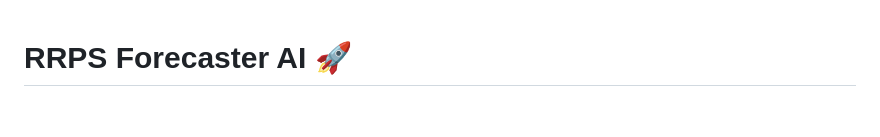
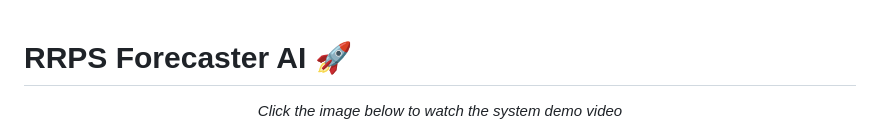
Before and after one commit to Tharunkumar2024/rrps-ai-forecaster, a Markdown page: README.md, the part around the change. GitHub-like rendering; blank space fills up the shorter version.

Commit message:
docs: add instruction text for demo video link in README

```diff
--- a/README.md
+++ b/README.md
@@ -1,6 +1,7 @@
 # RRPS Forecaster AI 🚀
 
 <div align="center">
+  <p><i>Click the image below to watch the system demo video</i></p>
   <a href="https://drive.google.com/file/d/1GTn5Qy9WTZ0Jj9z4jKQzOFFtLUnv2cI6/view?usp=drive_link" target="_blank">
     <img src="assets/demo_video_thumbnail.png" alt="Watch the System Demo Video" width="100%">
   </a>
```
